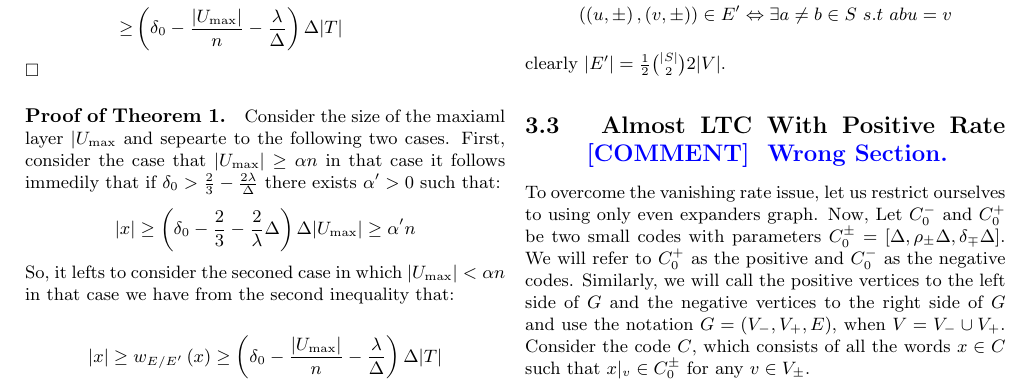
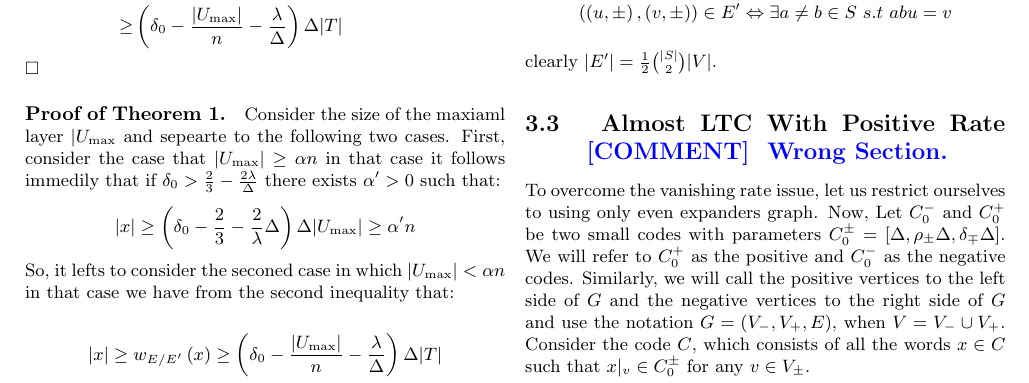
Before and after one commit to dudupo/Academic, a LaTeX document (projects/NLTES_project/ldpc_ltc.tex): part of page 5 of 7, cut so that both start at the same text. Compiled offline with pdfLaTeX.

Commit message:
compiling -Sat Dec 31 06:16:17 PM IST 2022

```diff
--- a/projects/NLTES_project/ldpc_ltc.tex
+++ b/projects/NLTES_project/ldpc_ltc.tex
@@ -344,7 +344,7 @@ Let $p$ be a prime and $\delta \in \left( 0,1 \right)$. Consider the Cayly graph
     \left( \left(u , \pm  \right), \left( v, \pm \right) \right) \in  E^{\prime} \Leftrightarrow \exists a\neq b \in S \ s.t \ abu = v
   \end{split}
 \end{equation*}
-clearly $|E^{\prime}| =  \frac{1}{2} {|S| \choose 2} 2|V|$.
+clearly $|E^{\prime}| =  \frac{1}{2} {|S| \choose 2} |V|$.
 
 \subsection{ Almost LTC With Positive Rate \ctt{ Wrong Section.  } }
 To overcome the vanishing rate issue, let us restrict ourselves to using only even expanders graph. Now, Let $C_{0}^{-}$ and $C_{0}^{+}$ be two small codes with parameters $C_{0}^{\pm} = [\Delta, \rho_{\pm}\Delta, \delta_{\mp}\Delta]$. We will refer to $C_{0}^{+}$ as the positive and $C_{0}^{-}$ as the negative codes. Similarly, we will call the positive vertices to the left side of $G$ and the negative vertices to the right side of $G$ and use the notation $G = \left( V_{-}, V_{+}, E \right)$, when $V = V_{-} \cup V_{+}$.
```
Also changed, not shown: projects/pdfs/ldpc_ltc.pdf.
